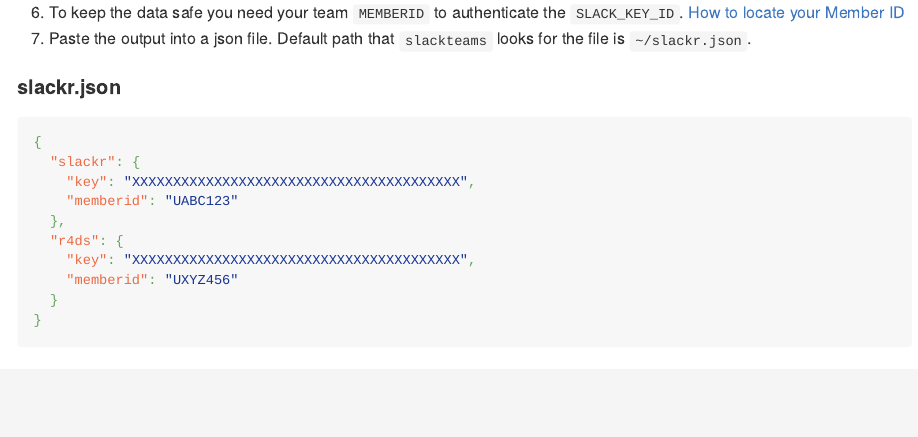
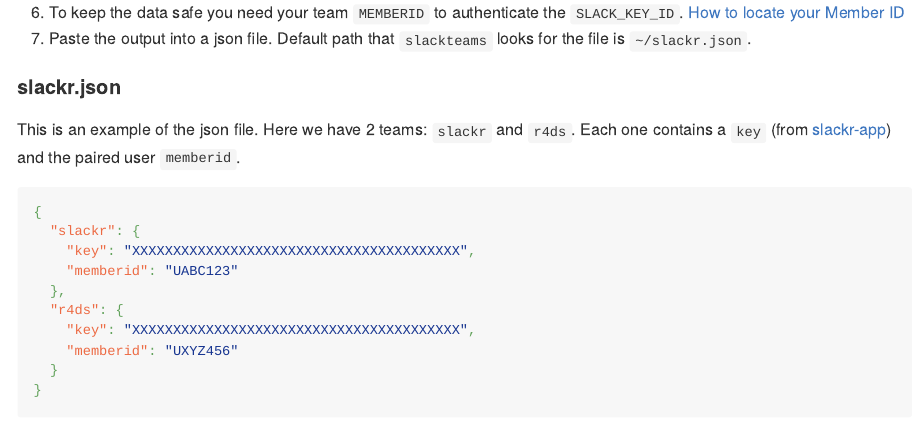
Before and after one commit to yonicd/slackteams, an R Markdown document (README.Rmd): the page in a window 1100 px wide, from 660 px down. The pictures show the output file README.md that the author committed with the source, drawn offline in the style of GitHub; badge pictures from the web are left out.

Commit message:
update readme

````diff
--- a/README.Rmd
+++ b/README.Rmd
@@ -48,6 +48,8 @@
 
 #### slackr.json
 
+This is an example of the json file. Here we have 2 teams: `slackr` and `r4ds`. Each one contains a `key` (from [slackr-app](https://github.com/yonicd/slackr-app)) and the paired user `memberid`.
+
 ```json
 {
   "slackr": {
````
Also changed, not shown: README.md.
